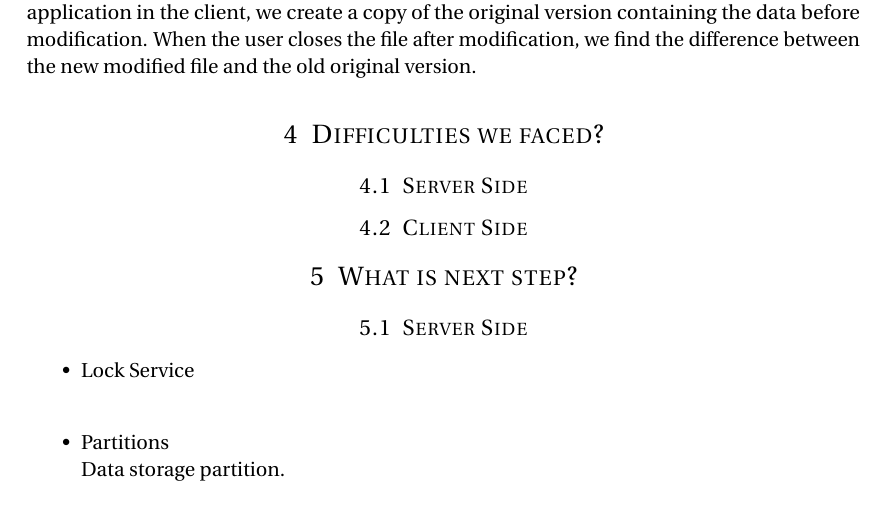
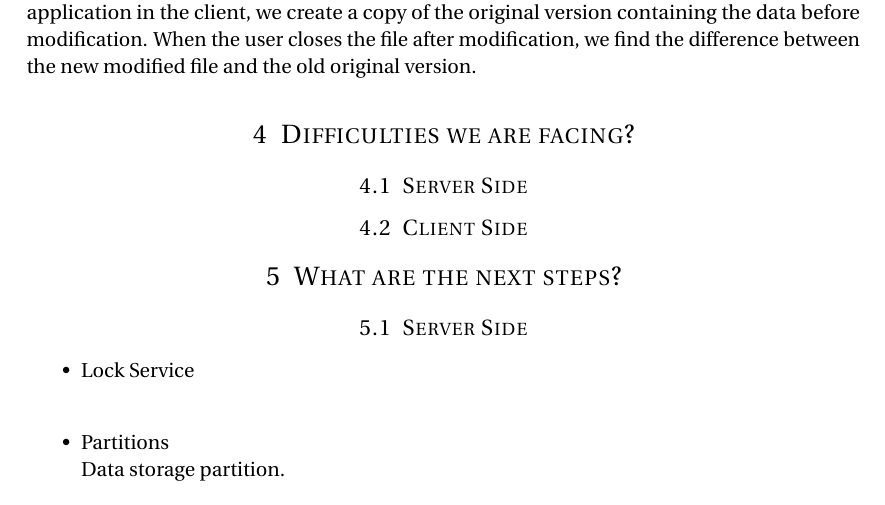
Before and after one commit to cmuthapp/CS219_FileSync, a LaTeX document (checkpoint_report/checkpoint_report.tex): part of page 3 of 3, cut so that both start at the same text. Compiled offline with pdfLaTeX.

Commit message:
fixed a few typos

```diff
--- a/checkpoint_report/checkpoint_report.tex
+++ b/checkpoint_report/checkpoint_report.tex
@@ -102,11 +102,11 @@ On client devices, when connected to the server, every time it receives the meta
 \subsection{Server Side}
 \subsection{Client Side}
 When a file that has to be synced is accessed in a device from any application, our system must be alerted of an incoming change. We achieved this functionality by making use of a python library called pyinotify. This package lets us watch for events that can occur in a directory. These events include many events like CREATE, MODIFY, CLOSE and DELETE. Our approach is very straight forward. When a file in the folder that has to be synced is open by any application in the client, we create a copy of the original version containing the data before modification. When the user closes the file after modification, we find the difference between the new modified file and the old original version.
-\section{Difficulties we faced?}
+\section{Difficulties we are facing?}
 \subsection{Server Side}
 \subsection{Client Side}
 
-\section{What is next step?}
+\section{What are the next steps?}
 \subsection{Server Side}
 \begin{itemize}
 \item Lock Service\\
```
Also changed, not shown: checkpoint_report/checkpoint_report.pdf.
